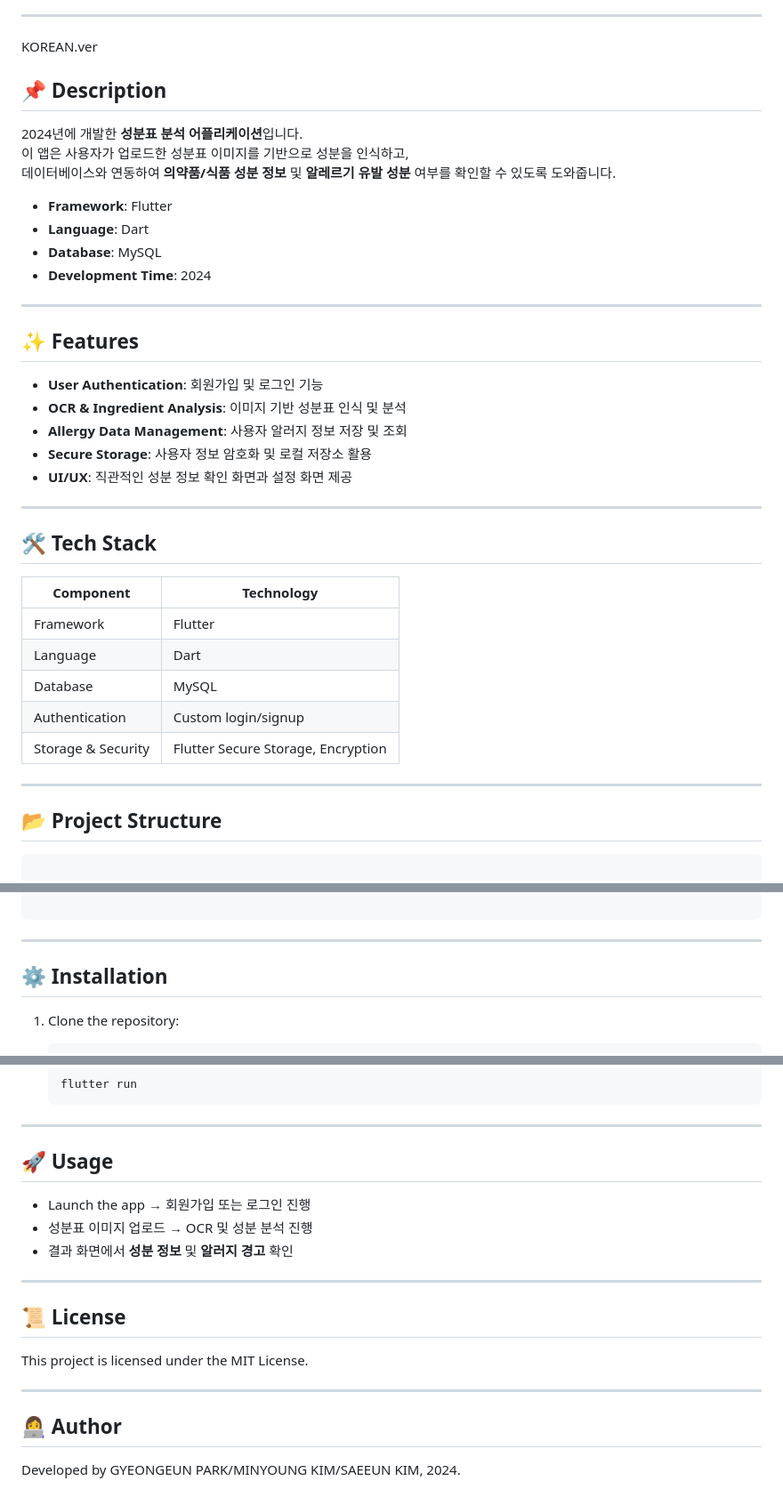
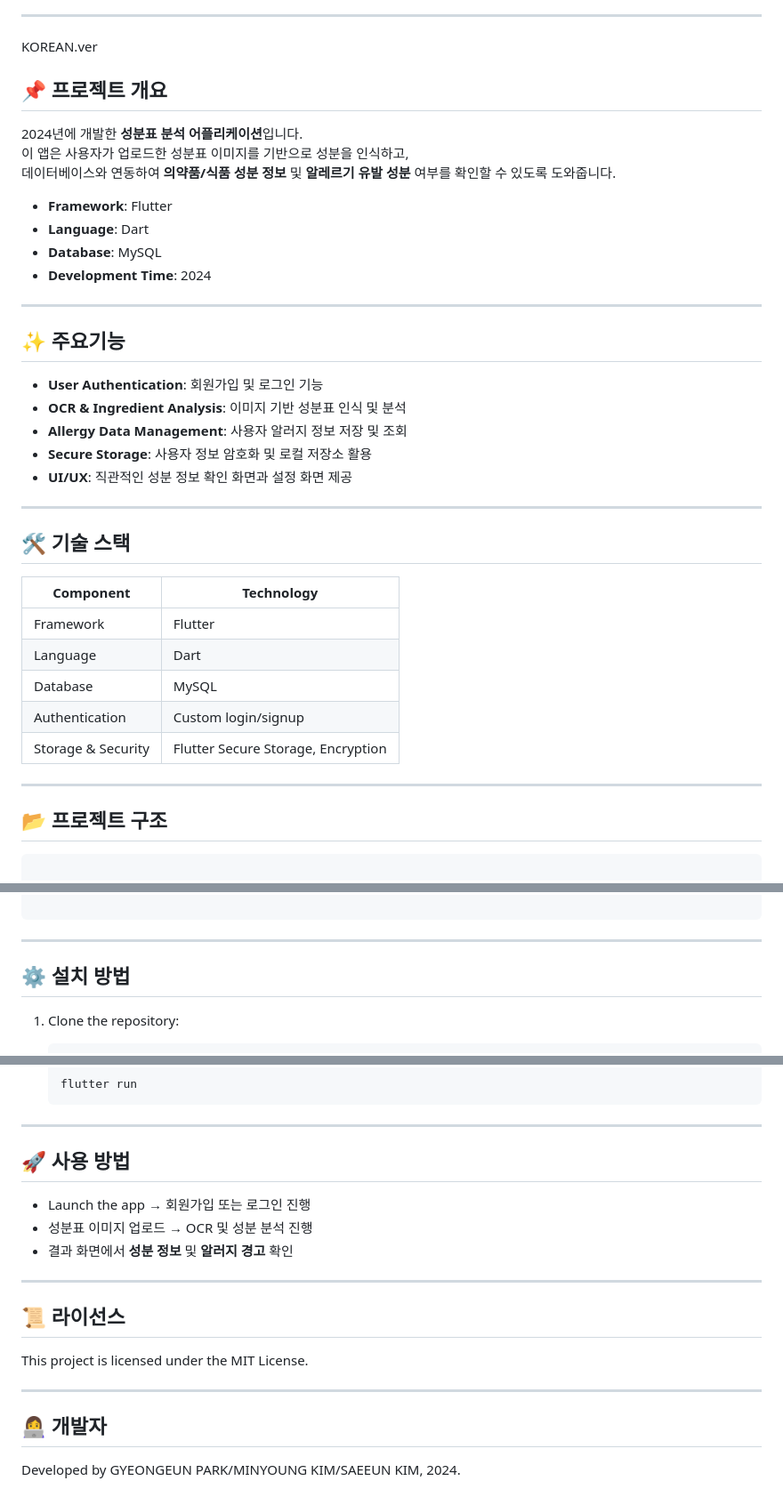
Before and after one commit to Tmfprl/is_app, a Markdown page: README.md, 3 parts joined by grey strips. Shown at 89% size. Rendered like a GitHub page.

`````diff
--- a/README.md
+++ b/README.md
@@ -114,7 +114,7 @@ This project is licensed under the MIT License.
 KOREAN.ver
 
 
-## 📌 Description
+## 📌 프로젝트 개요
 2024년에 개발한 **성분표 분석 어플리케이션**입니다.
 이 앱은 사용자가 업로드한 성분표 이미지를 기반으로 성분을 인식하고,
 데이터베이스와 연동하여 **의약품/식품 성분 정보** 및 **알레르기 유발 성분** 여부를 확인할 수 있도록 도와줍니다.
@@ -127,7 +127,7 @@ KOREAN.ver
 
 ---
 
-## ✨ Features
+## ✨ 주요기능
 - **User Authentication**: 회원가입 및 로그인 기능
 - **OCR & Ingredient Analysis**: 이미지 기반 성분표 인식 및 분석
 - **Allergy Data Management**: 사용자 알러지 정보 저장 및 조회
@@ -136,7 +136,7 @@ KOREAN.ver
 
 ---
 
-## 🛠️ Tech Stack
+## 🛠️ 기술 스택
 | Component         | Technology            |
 |-------------------|-----------------------|
 | Framework         | Flutter               |
@@ -147,7 +147,7 @@ KOREAN.ver
 
 ---
 
-## 📂 Project Structure
+## 📂 프로젝트 구조
 ```
 
 is\_app
@@ -181,7 +181,7 @@ is\_app
 
 ---
 
-## ⚙️ Installation
+## ⚙️ 설치 방법
 1. Clone the repository:
    ````
    git clone https://github.com/Tmfprl/is_app.git
@@ -202,7 +202,7 @@ is\_app
 
 ---
 
-## 🚀 Usage
+## 🚀 사용 방법
 
 * Launch the app → 회원가입 또는 로그인 진행
 * 성분표 이미지 업로드 → OCR 및 성분 분석 진행
@@ -210,12 +210,12 @@ is\_app
 
 ---
 
-## 📜 License
+## 📜 라이선스
 
 This project is licensed under the MIT License.
 
 ---
 
-## 👩‍💻 Author
+## 👩‍💻 개발자
 
 Developed by GYEONGEUN PARK/MINYOUNG KIM/SAEEUN KIM, 2024.
`````
